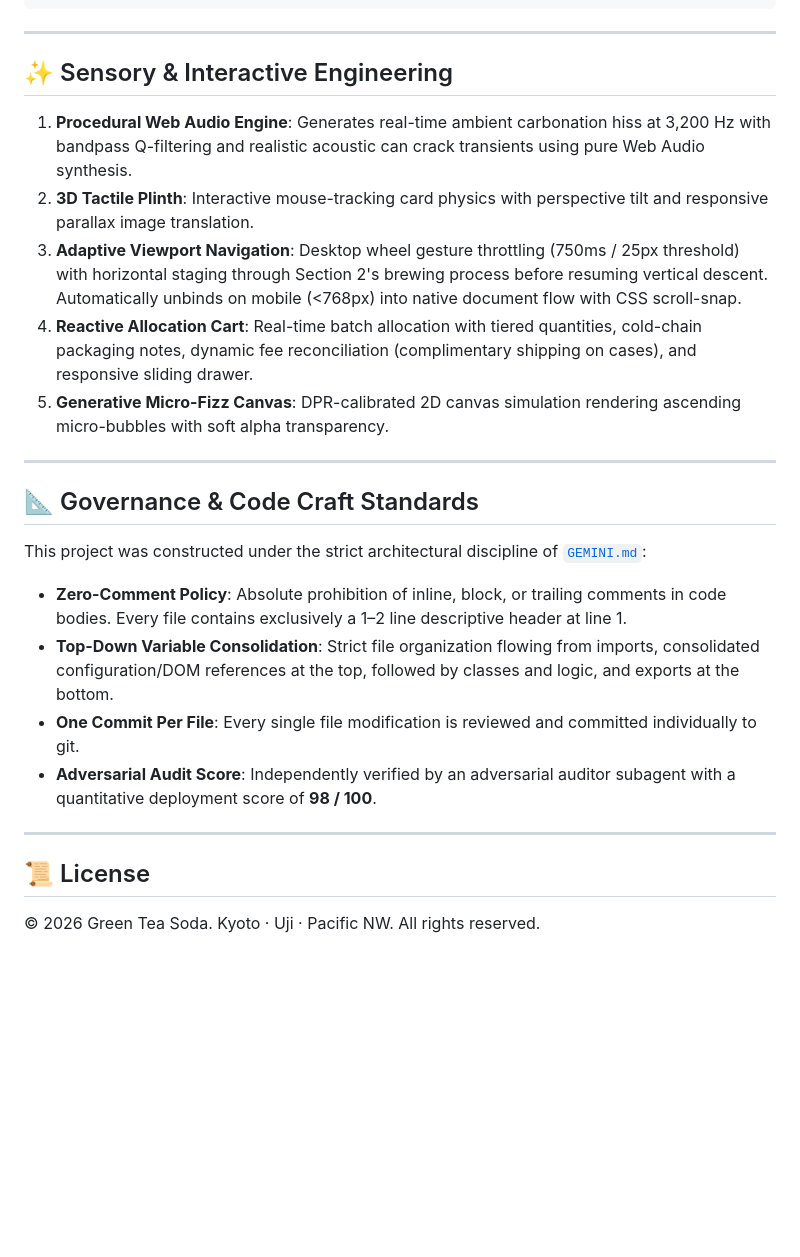
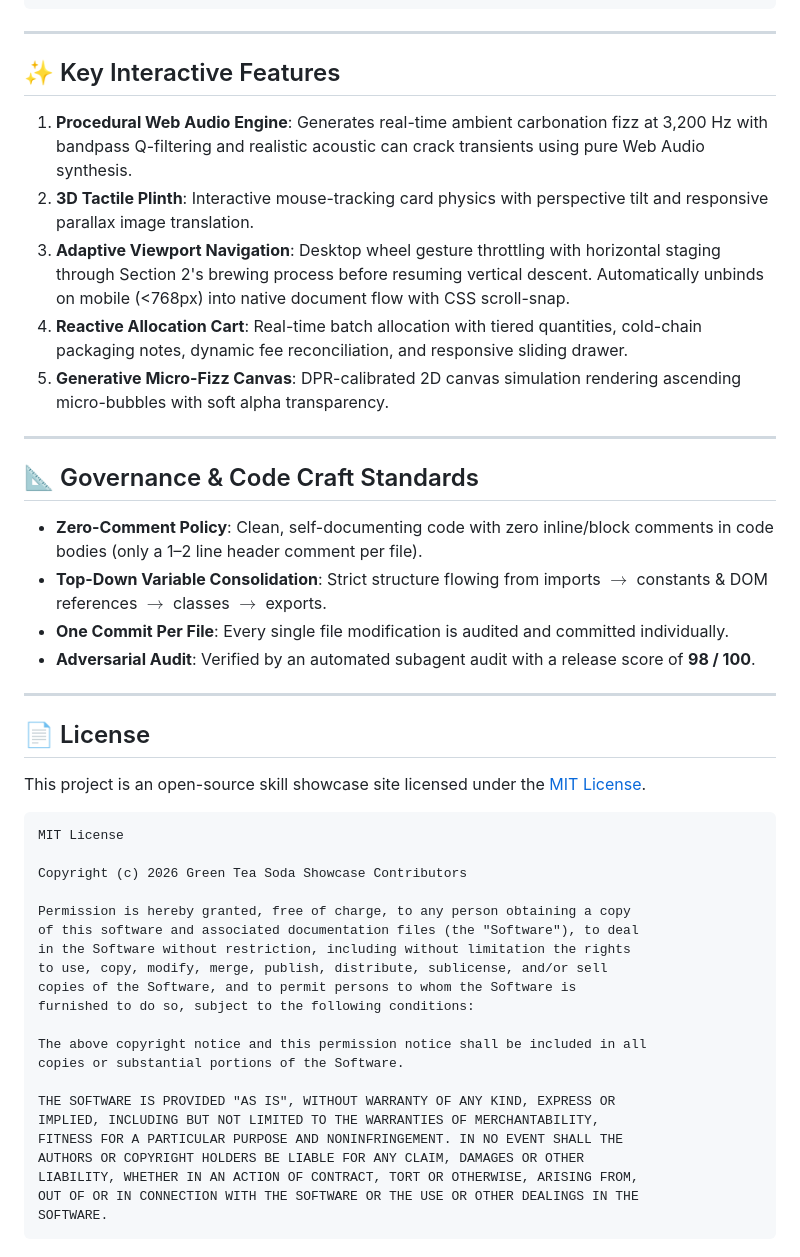
Before and after one commit to GhostBat101/green-tea-soda, a Markdown page: README.md, the part around one of its changes. Drawn GitHub-style; blank space fills up the shorter version.

Commit message:
docs: remake README as an open-source skill showcase site under MIT license

````diff
--- a/README.md
+++ b/README.md
@@ -46,23 +65,46 @@ Green Tea Soda Launch/
 
 ---
 
-## ✨ Sensory & Interactive Engineering
-1. **Procedural Web Audio Engine**: Generates real-time ambient carbonation hiss at 3,200 Hz with bandpass Q-filtering and realistic acoustic can crack transients using pure Web Audio synthesis.
+## ✨ Key Interactive Features
+1. **Procedural Web Audio Engine**: Generates real-time ambient carbonation fizz at 3,200 Hz with bandpass Q-filtering and realistic acoustic can crack transients using pure Web Audio synthesis.
 2. **3D Tactile Plinth**: Interactive mouse-tracking card physics with perspective tilt and responsive parallax image translation.
-3. **Adaptive Viewport Navigation**: Desktop wheel gesture throttling (750ms / 25px threshold) with horizontal staging through Section 2's brewing process before resuming vertical descent. Automatically unbinds on mobile (<768px) into native document flow with CSS scroll-snap.
-4. **Reactive Allocation Cart**: Real-time batch allocation with tiered quantities, cold-chain packaging notes, dynamic fee reconciliation (complimentary shipping on cases), and responsive sliding drawer.
+3. **Adaptive Viewport Navigation**: Desktop wheel gesture throttling with horizontal staging through Section 2's brewing process before resuming vertical descent. Automatically unbinds on mobile (<768px) into native document flow with CSS scroll-snap.
+4. **Reactive Allocation Cart**: Real-time batch allocation with tiered quantities, cold-chain packaging notes, dynamic fee reconciliation, and responsive sliding drawer.
 5. **Generative Micro-Fizz Canvas**: DPR-calibrated 2D canvas simulation rendering ascending micro-bubbles with soft alpha transparency.
 
 ---
 
 ## 📐 Governance & Code Craft Standards
-This project was constructed under the strict architectural discipline of [`GEMINI.md`](GEMINI.md):
-* **Zero-Comment Policy**: Absolute prohibition of inline, block, or trailing comments in code bodies. Every file contains exclusively a 1–2 line descriptive header at line 1.
-* **Top-Down Variable Consolidation**: Strict file organization flowing from imports, consolidated configuration/DOM references at the top, followed by classes and logic, and exports at the bottom.
-* **One Commit Per File**: Every single file modification is reviewed and committed individually to git.
-* **Adversarial Audit Score**: Independently verified by an adversarial auditor subagent with a quantitative deployment score of **98 / 100**.
+* **Zero-Comment Policy**: Clean, self-documenting code with zero inline/block comments in code bodies (only a 1–2 line header comment per file).
+* **Top-Down Variable Consolidation**: Strict structure flowing from imports $\rightarrow$ constants & DOM references $\rightarrow$ classes $\rightarrow$ exports.
+* **One Commit Per File**: Every single file modification is audited and committed individually.
+* **Adversarial Audit**: Verified by an automated subagent audit with a release score of **98 / 100**.
 
 ---
 
-## 📜 License
-© 2026 Green Tea Soda. Kyoto · Uji · Pacific NW. All rights reserved.
+## 📄 License
+This project is an open-source skill showcase site licensed under the [MIT License](https://opensource.org/licenses/MIT).
+
+```
+MIT License
+
+Copyright (c) 2026 Green Tea Soda Showcase Contributors
+
+Permission is hereby granted, free of charge, to any person obtaining a copy
+of this software and associated documentation files (the "Software"), to deal
+in the Software without restriction, including without limitation the rights
+to use, copy, modify, merge, publish, distribute, sublicense, and/or sell
+copies of the Software, and to permit persons to whom the Software is
+furnished to do so, subject to the following conditions:
+
+The above copyright notice and this permission notice shall be included in all
+copies or substantial portions of the Software.
+
+THE SOFTWARE IS PROVIDED "AS IS", WITHOUT WARRANTY OF ANY KIND, EXPRESS OR
+IMPLIED, INCLUDING BUT NOT LIMITED TO THE WARRANTIES OF MERCHANTABILITY,
+FITNESS FOR A PARTICULAR PURPOSE AND NONINFRINGEMENT. IN NO EVENT SHALL THE
+AUTHORS OR COPYRIGHT HOLDERS BE LIABLE FOR ANY CLAIM, DAMAGES OR OTHER
+LIABILITY, WHETHER IN AN ACTION OF CONTRACT, TORT OR OTHERWISE, ARISING FROM,
+OUT OF OR IN CONNECTION WITH THE SOFTWARE OR THE USE OR OTHER DEALINGS IN THE
+SOFTWARE.
+```
````
Also changed, not shown: other parts of README.md (+29 -10 lines).
